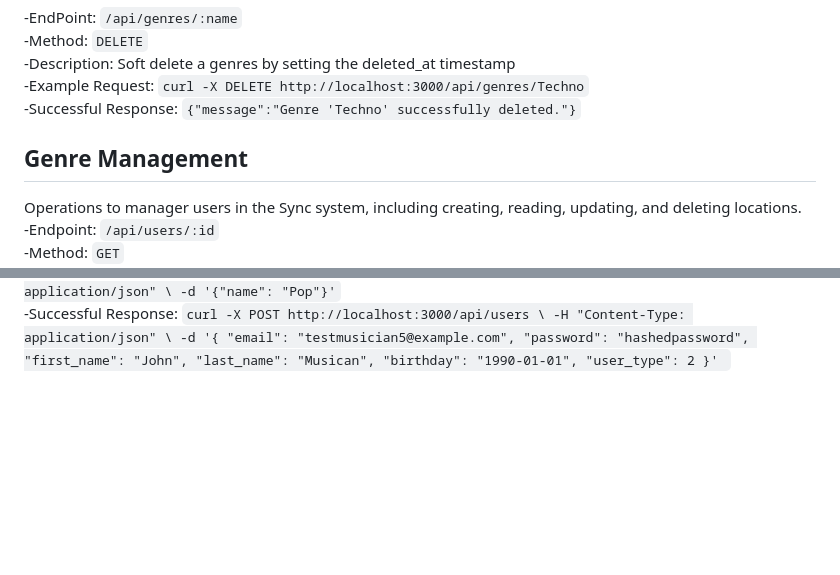
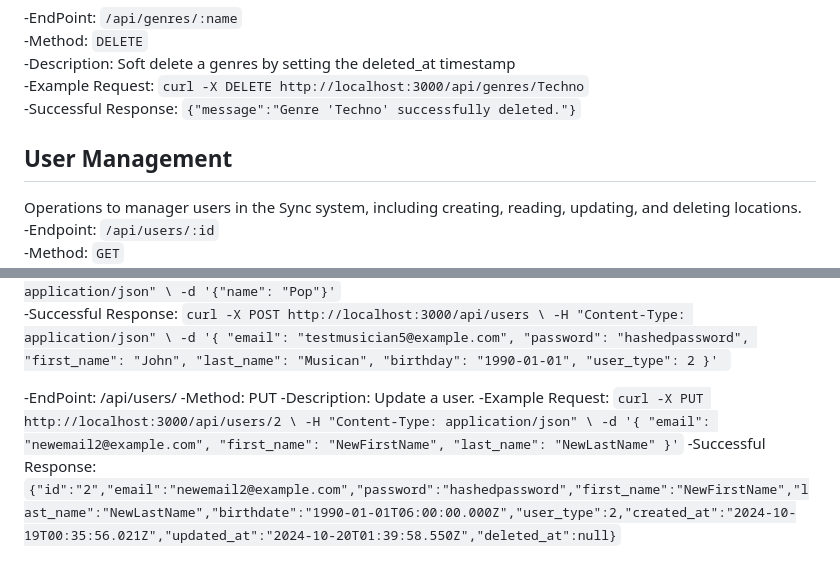
Before and after one commit to CSCI-441-FALL-TEAM-A/Sync, a Markdown page: README.md, 2 parts joined by grey strips. GitHub-like rendering; blank space fills up the shorter version.

```diff
--- a/README.md
+++ b/README.md
@@ -200,7 +200,7 @@ Operations to manager genres in the Sync system, including creating, reading, up
    -Example Request: `curl -X DELETE http://localhost:3000/api/genres/Techno`<br/>
    -Successful Response: `{"message":"Genre 'Techno' successfully deleted."}`
 
-## Genre Management<br/>
+## User Management<br/>
 Operations to manager users in the Sync system, including creating, reading, updating, and deleting locations.<br/>
    -Endpoint: `/api/users/:id`<br/>
    -Method: `GET`<br/>
@@ -225,3 +225,15 @@ Operations to manager users in the Sync system, including creating, reading, upd
   "user_type": 2
 }'
 `<br/>
+
+-EndPoint: /api/users/
+-Method: PUT
+-Description: Update a user.
+-Example Request: `curl -X PUT http://localhost:3000/api/users/2 \
+-H "Content-Type: application/json" \
+-d '{
+  "email": "newemail2@example.com",
+  "first_name": "NewFirstName",
+  "last_name": "NewLastName"
+}'`
+-Successful Response: `{"id":"2","email":"newemail2@example.com","password":"hashedpassword","first_name":"NewFirstName","last_name":"NewLastName","birthdate":"1990-01-01T06:00:00.000Z","user_type":2,"created_at":"2024-10-19T00:35:56.021Z","updated_at":"2024-10-20T01:39:58.550Z","deleted_at":null}`<br/>
```
